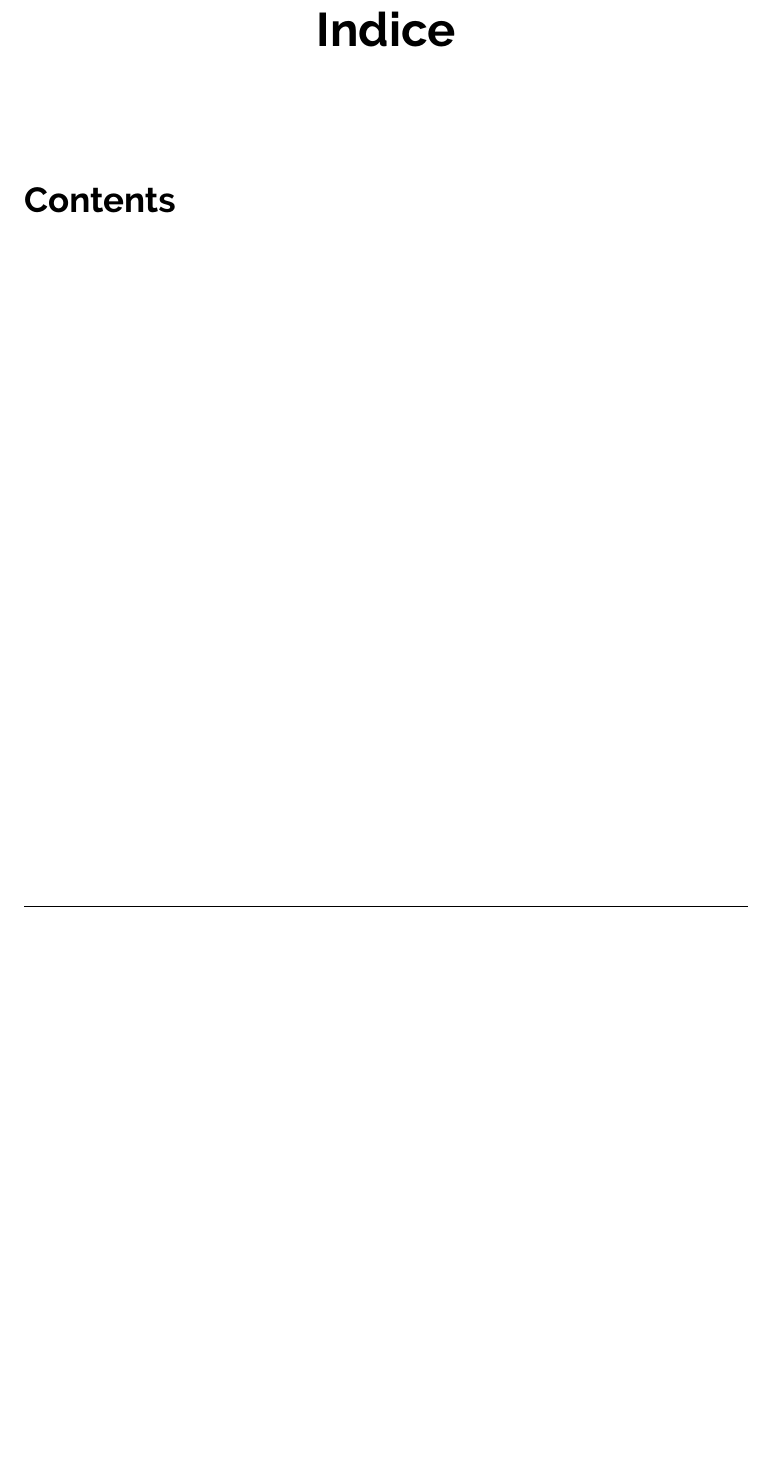
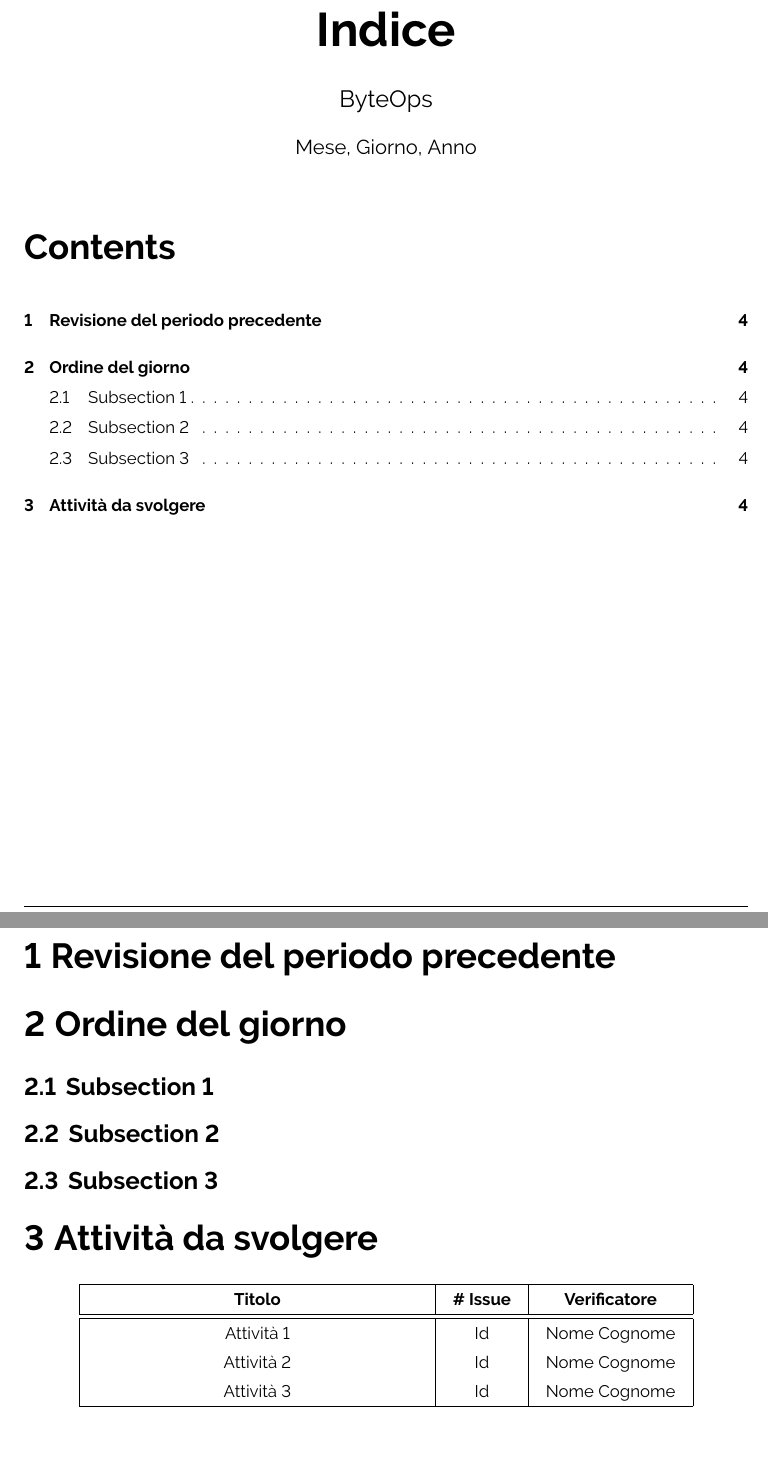
Before and after one commit to ByteOps-swe/Sorgente-documenti, a LaTeX document (Documents/Verbali/Templates/verbale_esterno.tex): part of page 3 of 3 before the commit and two parts of pages 3 and 4 of 4 after it, the two joined at a grey line, cut so that both start at the same text, the shorter picture padded with empty space. Compiled offline with pdfLaTeX.

Commit message:
aggiunta data e autore sotto l'indice

```diff
--- a/Documents/Verbali/Templates/verbale_esterno.tex
+++ b/Documents/Verbali/Templates/verbale_esterno.tex
@@ -27,8 +27,8 @@
 
 % ------------------------------Metadati indice --------------------------------
 \title{\textbf{\fontsize{28}{6}\selectfont Indice}}
-\author{}
-\date{}
+\author{\fontsize{14}{6}\selectfont ByteOps}
+\date{Mese, Giorno, Anno}
 
 
 % -----------------------------Creazione footer --------------------------------
@@ -38,7 +38,7 @@
 \renewcommand{\footrulewidth}{0.4pt}
 \lfoot{
     \parbox[c]{2cm}{\includegraphics[width=2cm]{../../Images/logo.png}}
-    \textcolor[RGB]{120, 120, 120}{$\cdot$ Verbale esterno}
+    \textcolor[RGB]{120, 120, 120}{$\cdot$ Verbale Esterno}
 }
 \rfoot{\thepage}
 
@@ -130,26 +130,26 @@
 \pagebreak
 
 % ------------------------ INIZIO DOCUMENTO ----------------------
-% \flushleft
+\flushleft
 
-% \section{Revisione del periodo precedente}
+\section{Revisione del periodo precedente}
 
-% \section{Ordine del giorno}
-%     \subsection{Subsection 1}
-%     \subsection{Subsection 2}
-%     \subsection{Subsection 3}
+\section{Ordine del giorno}
+    \subsection{Subsection 1}
+    \subsection{Subsection 2}
+    \subsection{Subsection 3}
 
-% \section{Attività da svolgere}
-%     \begin{center}
-%         \begin{tabular}{|C{7cm}|C{1,5cm}|C{3cm}|}
-%             \hline
-%             \textbf{Titolo} & \textbf{\# Issue} & \textbf{Verificatore} \\
-%             \hline\hline
-%             Attività 1 & Id & Nome Cognome \\
-%             Attività 2 & Id & Nome Cognome \\
-%             Attività 3 & Id & Nome Cognome \\
-%             \hline
-%         \end{tabular}
-%     \end{center}
+\section{Attività da svolgere}
+    \begin{center}
+        \begin{tabular}{|C{7cm}|C{1,5cm}|C{3cm}|}
+            \hline
+            \textbf{Titolo} & \textbf{\# Issue} & \textbf{Verificatore} \\
+            \hline\hline
+            Attività 1 & Id & Nome Cognome \\
+            Attività 2 & Id & Nome Cognome \\
+            Attività 3 & Id & Nome Cognome \\
+            \hline
+        \end{tabular}
+    \end{center}
 
 \end{document}
```
Also changed, not shown: Documents/Verbali/Templates/verbale_interno.tex (+3 -3 lines), Documents/Verbali/Templates/verbale_esterno.tex (2 more changed lines).
